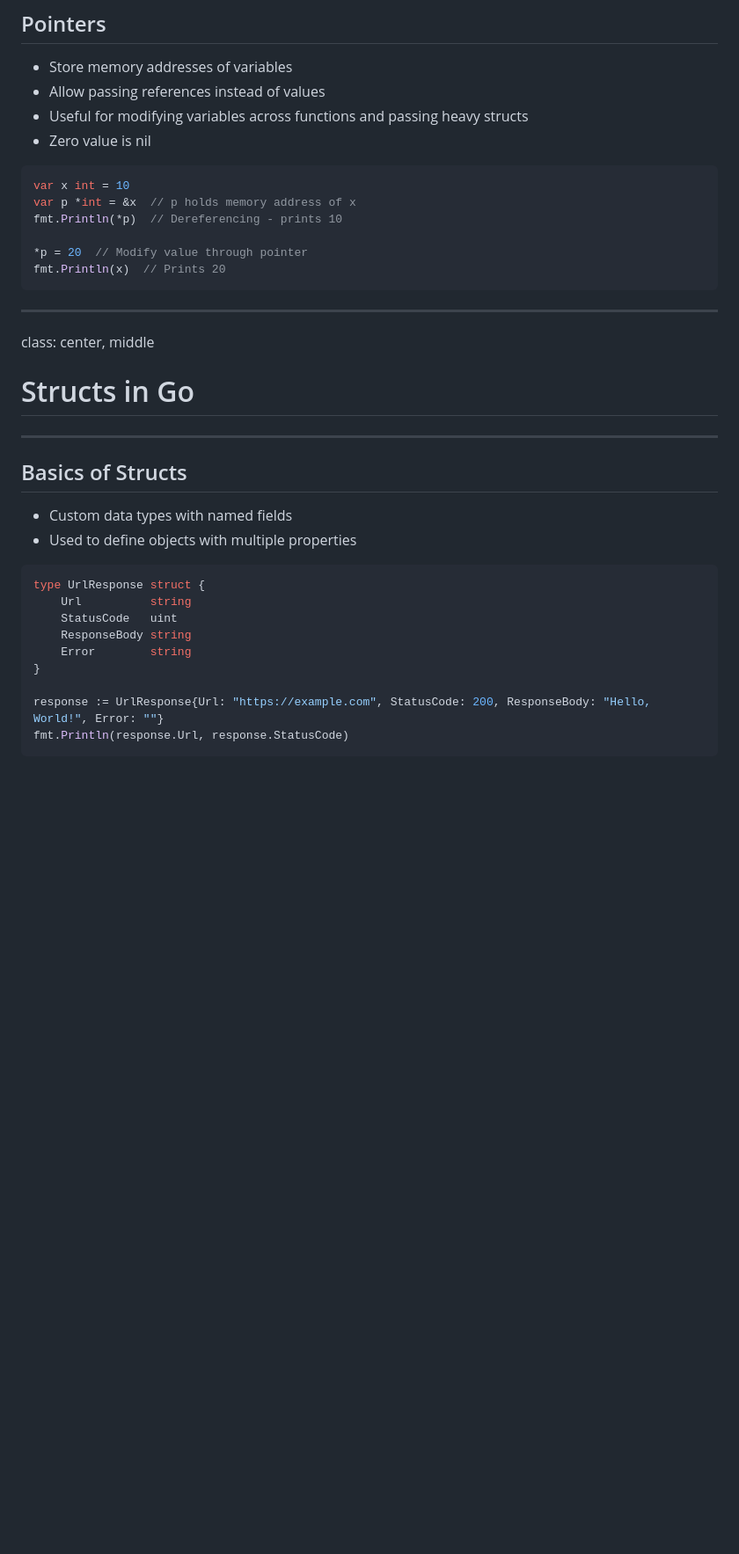
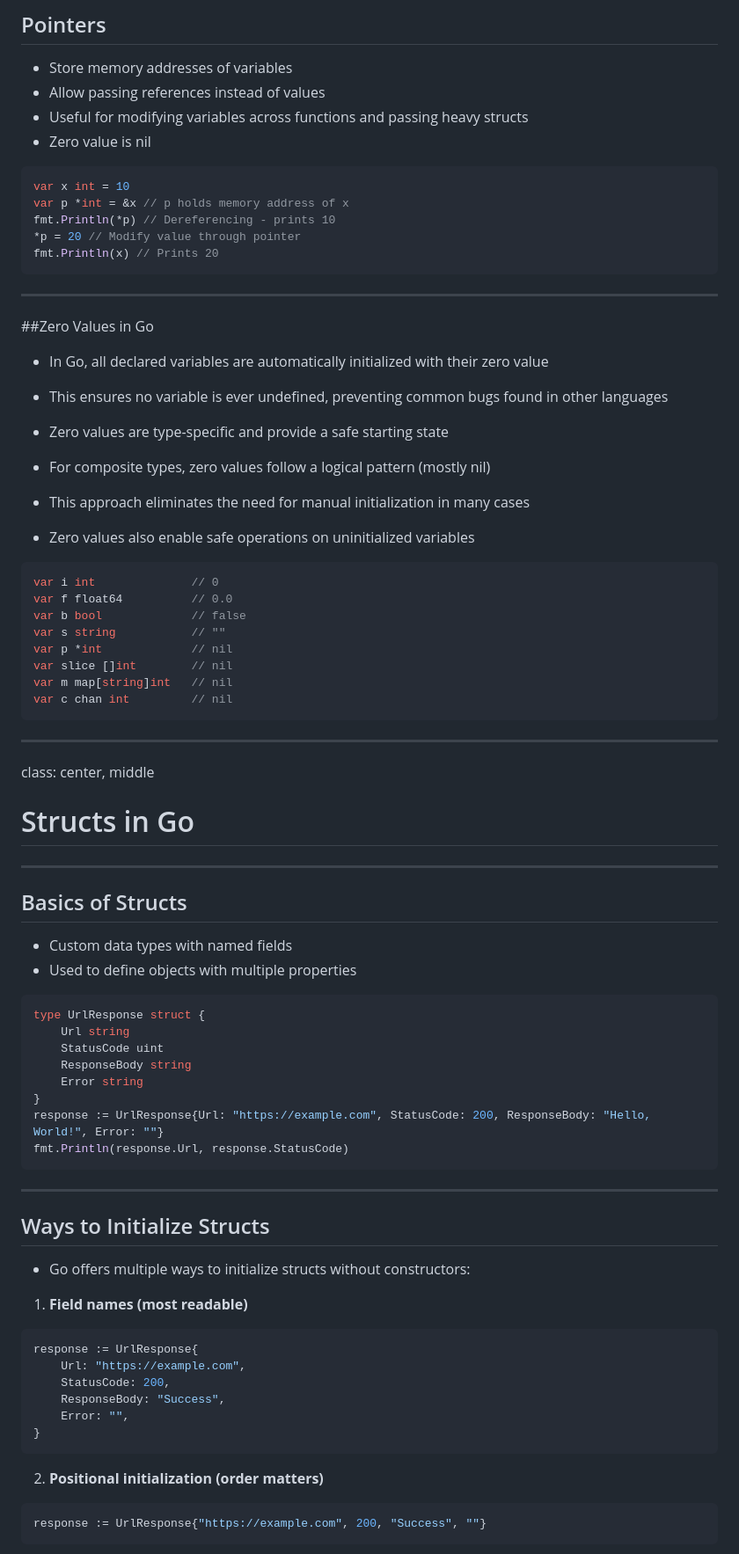
Before and after one commit to DoStini/enei-golang-workshop, a Markdown page: slides/presentation.md, the part around one of its changes. Shown at 88% size. GitHub-like rendering; blank space fills up the shorter version.

````diff
--- a/slides/presentation.md
+++ b/slides/presentation.md
@@ -187,39 +162,72 @@ fmt.Println(len(myMap))  // Get the length of the map
 - Allow passing references instead of values
 - Useful for modifying variables across functions and passing heavy structs
 - Zero value is nil
+```go
+var x int = 10
+var p *int = &x // p holds memory address of x
+fmt.Println(*p) // Dereferencing - prints 10
+*p = 20 // Modify value through pointer
+fmt.Println(x) // Prints 20
+```
+---
+##Zero Values in Go
+
+- In Go, all declared variables are automatically initialized with their zero value
+
+- This ensures no variable is ever undefined, preventing common bugs found in other languages
+
+- Zero values are type-specific and provide a safe starting state
+
+- For composite types, zero values follow a logical pattern (mostly nil)
+
+- This approach eliminates the need for manual initialization in many cases
+
+- Zero values also enable safe operations on uninitialized variables
+
 
 ```go
-var x int = 10
-var p *int = &x  // p holds memory address of x
-fmt.Println(*p)  // Dereferencing - prints 10
-
-*p = 20  // Modify value through pointer
-fmt.Println(x)  // Prints 20
+var i int              // 0
+var f float64          // 0.0
+var b bool             // false
+var s string           // ""
+var p *int             // nil
+var slice []int        // nil
+var m map[string]int   // nil
+var c chan int         // nil
 ```
-
 ---
-
-
 class: center, middle
-
 # Structs in Go
-
 ---
-
 ## Basics of Structs
-
 - Custom data types with named fields
 - Used to define objects with multiple properties
-
 ```go
 type UrlResponse struct {
-    Url          string
-    StatusCode   uint
+    Url string
+    StatusCode uint
     ResponseBody string
-    Error        string
+    Error string
 }
-
 response := UrlResponse{Url: "https://example.com", StatusCode: 200, ResponseBody: "Hello, World!", Error: ""}
 fmt.Println(response.Url, response.StatusCode)
 ```
+---
+## Ways to Initialize Structs
+- Go offers multiple ways to initialize structs without constructors:
 
+1. **Field names (most readable)**
+```go
+response := UrlResponse{
+    Url: "https://example.com",
+    StatusCode: 200,
+    ResponseBody: "Success",
+    Error: "",
+}
+```
+
+2. **Positional initialization (order matters)**
+```go
+response := UrlResponse{"https://example.com", 200, "Success", ""}
+```
+
````
Also changed, not shown: other parts of slides/presentation.md (+126 -122 lines).
